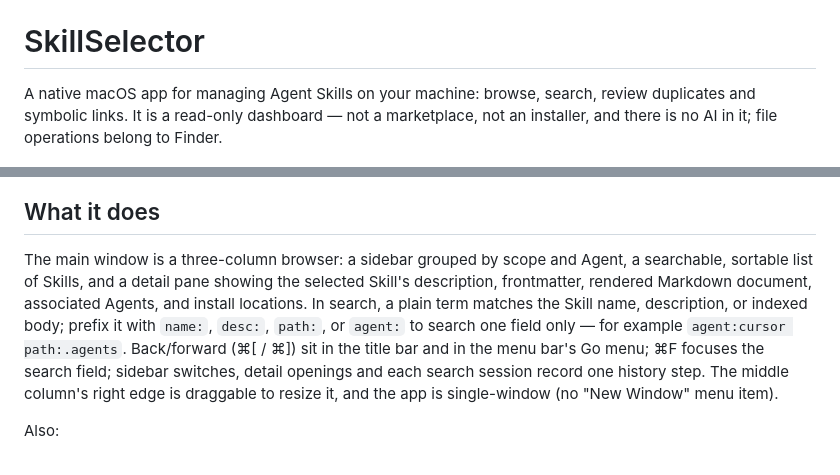
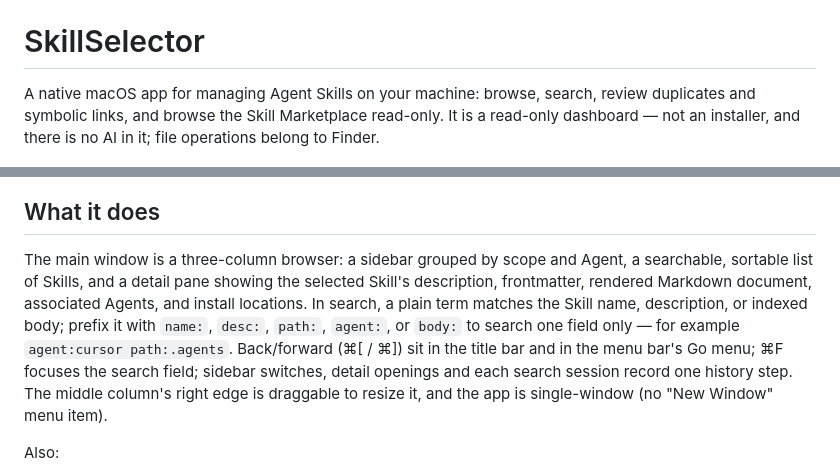
Before and after one commit to BlackArt40/SkillSelector, a Markdown page: README.en.md, 2 parts joined by grey strips. Rendered like a GitHub page.

Commit message:
docs: add the body: search prefix and align the English intro with the Chinese one

```diff
--- a/README.en.md
+++ b/README.en.md
@@ -3,13 +3,13 @@
 
 # SkillSelector
 
-A native macOS app for managing Agent Skills on your machine: browse, search, review duplicates and symbolic links. It is a read-only dashboard — not a marketplace, not an installer, and there is no AI in it; file operations belong to Finder.
+A native macOS app for managing Agent Skills on your machine: browse, search, review duplicates and symbolic links, and browse the Skill Marketplace read-only. It is a read-only dashboard — not an installer, and there is no AI in it; file operations belong to Finder.
 
 ![Main window (English)](screenshots/main-en.png)
 
 ## What it does
 
-The main window is a three-column browser: a sidebar grouped by scope and Agent, a searchable, sortable list of Skills, and a detail pane showing the selected Skill's description, frontmatter, rendered Markdown document, associated Agents, and install locations. In search, a plain term matches the Skill name, description, or indexed body; prefix it with `name:`, `desc:`, `path:`, or `agent:` to search one field only — for example `agent:cursor path:.agents`. Back/forward (⌘[ / ⌘]) sit in the title bar and in the menu bar's Go menu; ⌘F focuses the search field; sidebar switches, detail openings and each search session record one history step. The middle column's right edge is draggable to resize it, and the app is single-window (no "New Window" menu item).
+The main window is a three-column browser: a sidebar grouped by scope and Agent, a searchable, sortable list of Skills, and a detail pane showing the selected Skill's description, frontmatter, rendered Markdown document, associated Agents, and install locations. In search, a plain term matches the Skill name, description, or indexed body; prefix it with `name:`, `desc:`, `path:`, `agent:`, or `body:` to search one field only — for example `agent:cursor path:.agents`. Back/forward (⌘[ / ⌘]) sit in the title bar and in the menu bar's Go menu; ⌘F focuses the search field; sidebar switches, detail openings and each search session record one history step. The middle column's right edge is draggable to resize it, and the app is single-window (no "New Window" menu item).
 
 Also:
 
```
Also changed, not shown: README.md (+1 -1 lines).
